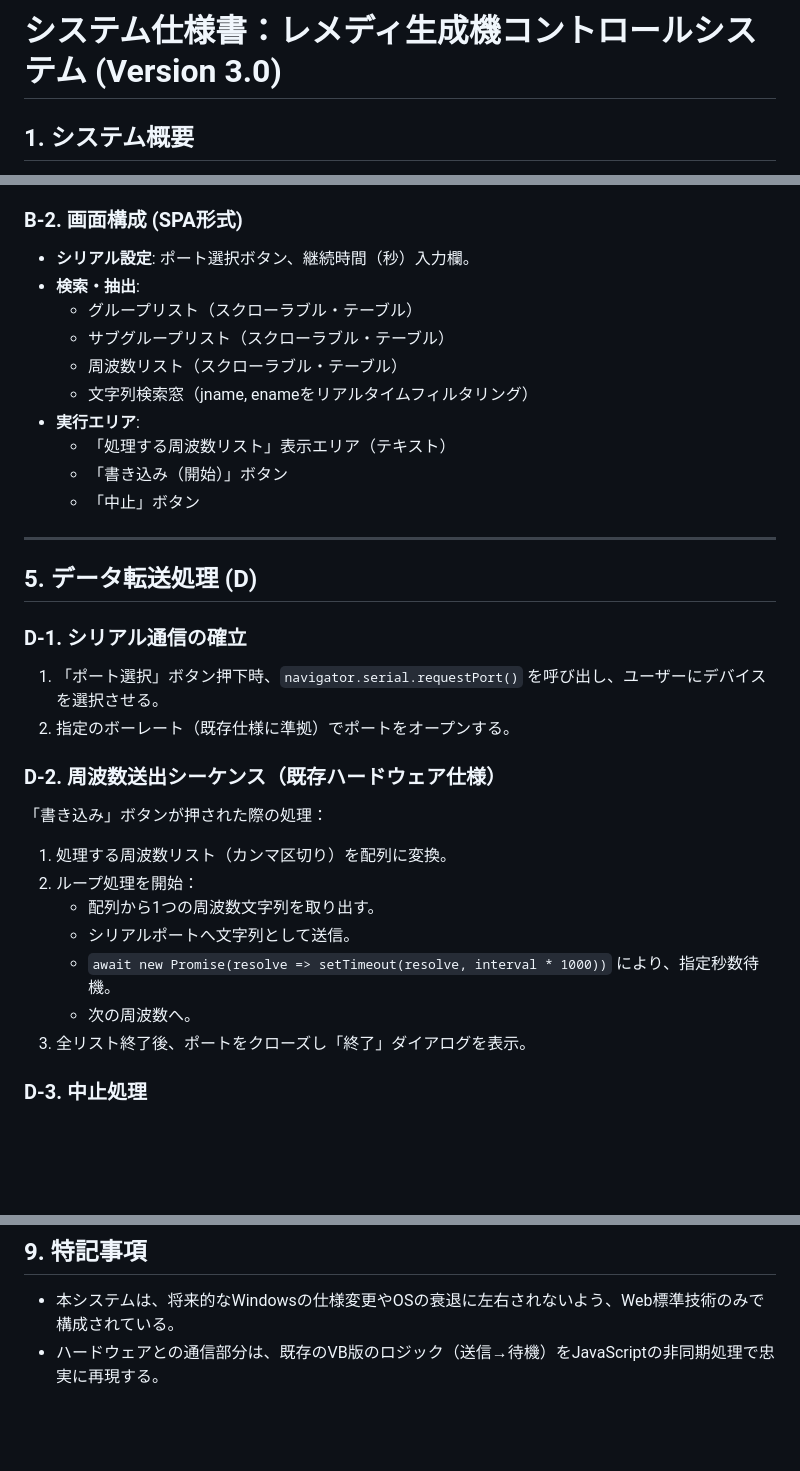
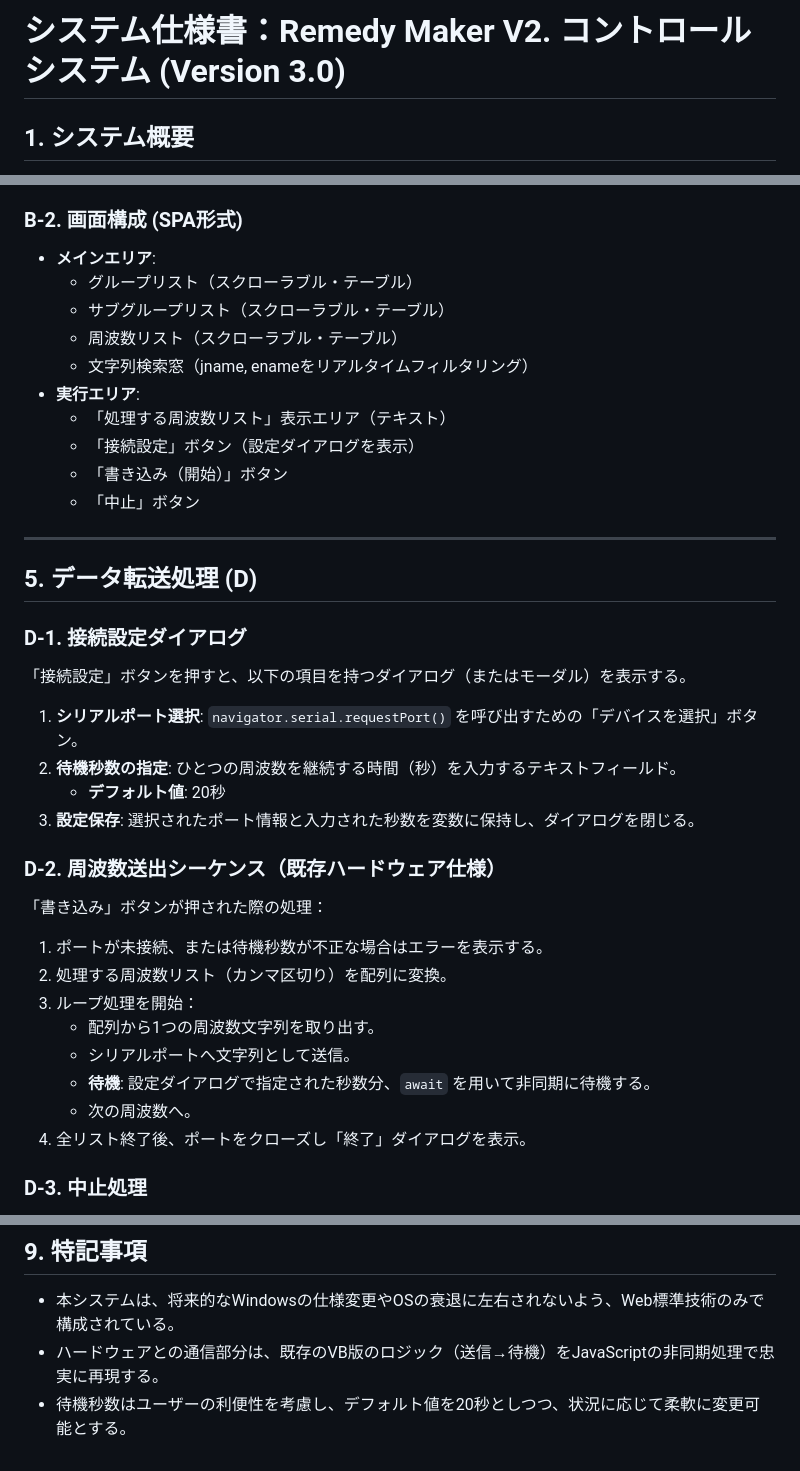
Before and after one commit to ttakao/remedymaker_v3, a Markdown page: README.md, 3 parts joined by grey strips. GitHub-like rendering; blank space fills up the shorter version.

Commit message:
Revise README for Remedy Maker V2 updates
Updated the README to reflect changes in the system description and added details about the connection settings dialog.

```diff
--- a/README.md
+++ b/README.md
@@ -1,4 +1,4 @@
-# システム仕様書：レメディ生成機コントロールシステム (Version 3.0)
+# システム仕様書：Remedy Maker V2. コントロールシステム (Version 3.0)
 
 ## 1. システム概要
 本システムは、USB接続されたレメディ生成機をブラウザから直接制御するためのWebアプリケーションである。
@@ -71,14 +71,14 @@ Windowsアプリ（Visual Basic等）からの脱却を図り、ChromeOS (Chrome
     - ユーザー自身のカスタムリスト。
 
 ### B-2. 画面構成 (SPA形式)
-- **シリアル設定**: ポート選択ボタン、継続時間（秒）入力欄。
-- **検索・抽出**:
+- **メインエリア**:
     - グループリスト（スクローラブル・テーブル）
     - サブグループリスト（スクローラブル・テーブル）
     - 周波数リスト（スクローラブル・テーブル）
     - 文字列検索窓（jname, enameをリアルタイムフィルタリング）
 - **実行エリア**:
     - 「処理する周波数リスト」表示エリア（テキスト）
+    - 「接続設定」ボタン（設定ダイアログを表示）
     - 「書き込み（開始）」ボタン
     - 「中止」ボタン
 
@@ -86,19 +86,23 @@ Windowsアプリ（Visual Basic等）からの脱却を図り、ChromeOS (Chrome
 
 ## 5. データ転送処理 (D)
 
-### D-1. シリアル通信の確立
-1. 「ポート選択」ボタン押下時、`navigator.serial.requestPort()` を呼び出し、ユーザーにデバイスを選択させる。
-2. 指定のボーレート（既存仕様に準拠）でポートをオープンする。
+### D-1. 接続設定ダイアログ
+「接続設定」ボタンを押すと、以下の項目を持つダイアログ（またはモーダル）を表示する。
+1. **シリアルポート選択**: `navigator.serial.requestPort()` を呼び出すための「デバイスを選択」ボタン。
+2. **待機秒数の指定**: ひとつの周波数を継続する時間（秒）を入力するテキストフィールド。
+    - **デフォルト値**: 20秒
+3. **設定保存**: 選択されたポート情報と入力された秒数を変数に保持し、ダイアログを閉じる。
 
 ### D-2. 周波数送出シーケンス（既存ハードウェア仕様）
 「書き込み」ボタンが押された際の処理：
-1. 処理する周波数リスト（カンマ区切り）を配列に変換。
-2. ループ処理を開始：
+1. ポートが未接続、または待機秒数が不正な場合はエラーを表示する。
+2. 処理する周波数リスト（カンマ区切り）を配列に変換。
+3. ループ処理を開始：
     - 配列から1つの周波数文字列を取り出す。
     - シリアルポートへ文字列として送信。
-    - `await new Promise(resolve => setTimeout(resolve, interval * 1000))` により、指定秒数待機。
+    - **待機**: 設定ダイアログで指定された秒数分、`await` を用いて非同期に待機する。
     - 次の周波数へ。
-3. 全リスト終了後、ポートをクローズし「終了」ダイアログを表示。
+4. 全リスト終了後、ポートをクローズし「終了」ダイアログを表示。
 
 ### D-3. 中止処理
 - 「中止」ボタンが押された場合、ループ内のフラグを書き換え、即座に送信を停止し、ポートをクローズする。
@@ -144,3 +148,4 @@ Windowsアプリ（Visual Basic等）からの脱却を図り、ChromeOS (Chrome
 ## 9. 特記事項
 - 本システムは、将来的なWindowsの仕様変更やOSの衰退に左右されないよう、Web標準技術のみで構成されている。
 - ハードウェアとの通信部分は、既存のVB版のロジック（送信→待機）をJavaScriptの非同期処理で忠実に再現する。
+- 待機秒数はユーザーの利便性を考慮し、デフォルト値を20秒としつつ、状況に応じて柔軟に変更可能とする。
```
